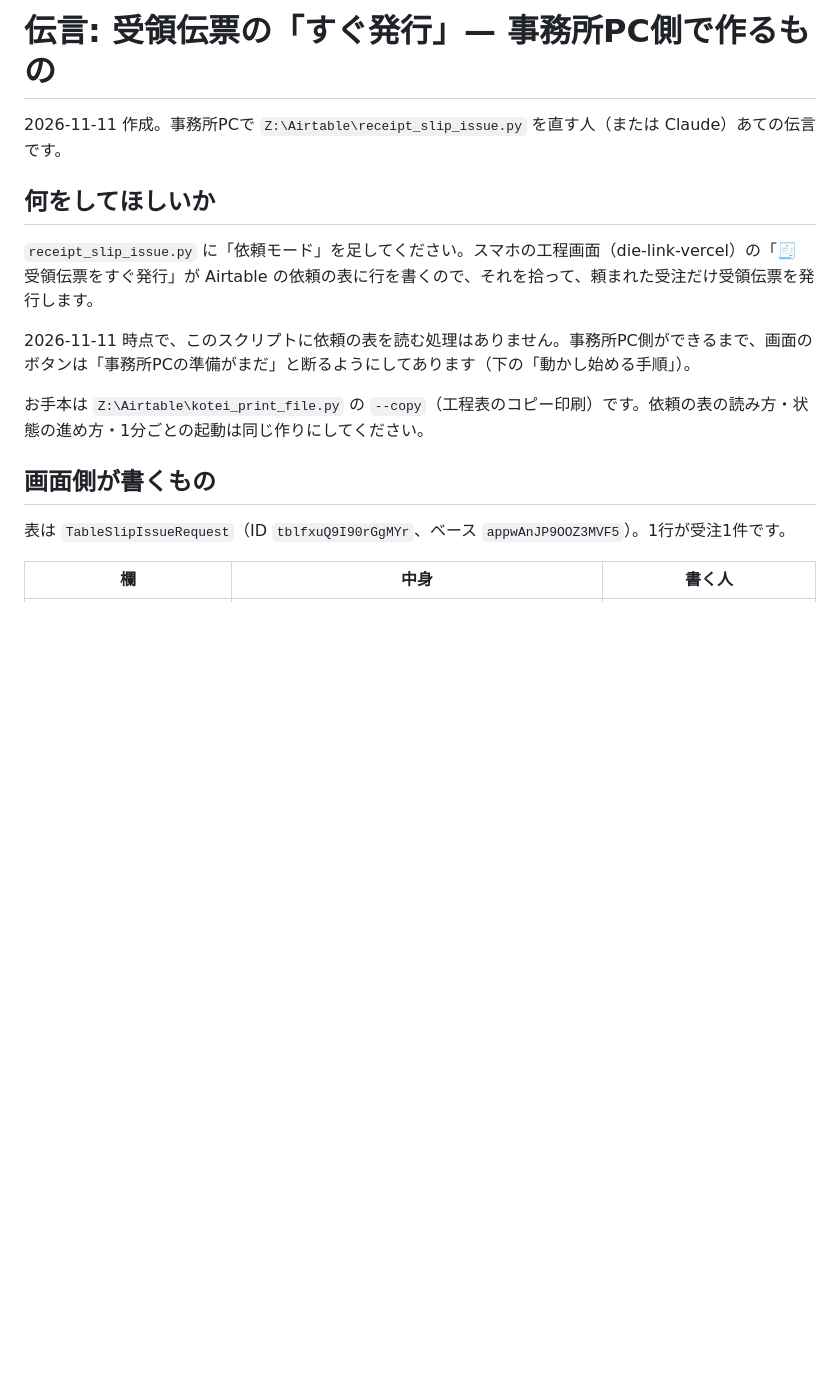
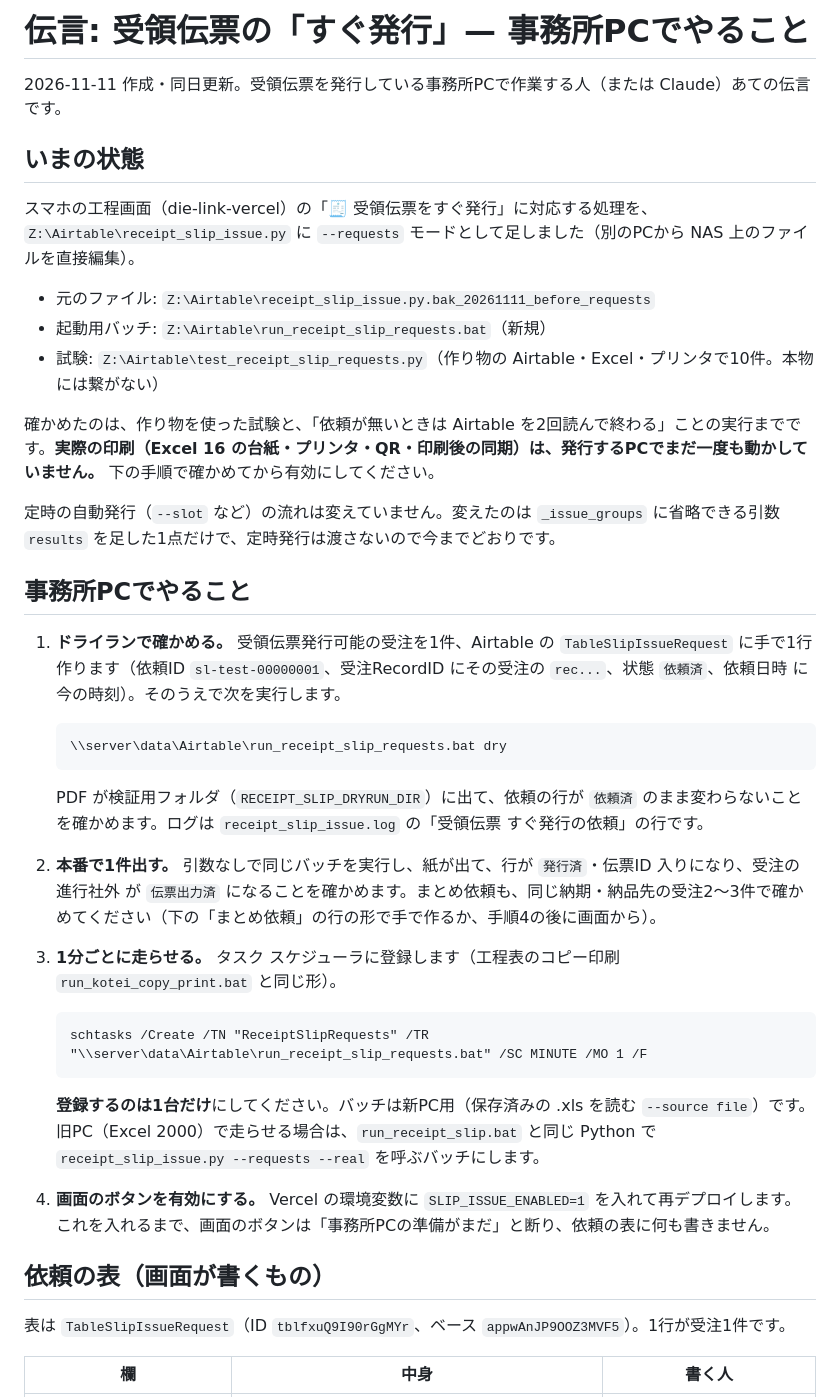
Before and after one commit to masanorimiyamoto-cloud/die-link-vercel, a Markdown page: docs/slip-issue-request-office-handoff.md, the part around one of its changes. Drawn GitHub-style; blank space fills up the shorter version.

````diff
--- a/docs/slip-issue-request-office-handoff.md
+++ b/docs/slip-issue-request-office-handoff.md
@@ -1,16 +1,42 @@
-# 伝言: 受領伝票の「すぐ発行」— 事務所PC側で作るもの
+# 伝言: 受領伝票の「すぐ発行」— 事務所PCでやること
 
-2026-11-11 作成。事務所PCで `Z:\Airtable\receipt_slip_issue.py` を直す人（または Claude）あての伝言です。
+2026-11-11 作成・同日更新。受領伝票を発行している事務所PCで作業する人（または Claude）あての伝言です。
 
-## 何をしてほしいか
+## いまの状態
 
-`receipt_slip_issue.py` に「依頼モード」を足してください。スマホの工程画面（die-link-vercel）の「🧾 受領伝票をすぐ発行」が Airtable の依頼の表に行を書くので、それを拾って、頼まれた受注だけ受領伝票を発行します。
+スマホの工程画面（die-link-vercel）の「🧾 受領伝票をすぐ発行」に対応する処理を、`Z:\Airtable\receipt_slip_issue.py` に `--requests` モードとして足しました（別のPCから NAS 上のファイルを直接編集）。
 
-2026-11-11 時点で、このスクリプトに依頼の表を読む処理はありません。事務所PC側ができるまで、画面のボタンは「事務所PCの準備がまだ」と断るようにしてあります（下の「動かし始める手順」）。
+- 元のファイル: `Z:\Airtable\receipt_slip_issue.py.bak_20261111_before_requests`
+- 起動用バッチ: `Z:\Airtable\run_receipt_slip_requests.bat`（新規）
+- 試験: `Z:\Airtable\test_receipt_slip_requests.py`（作り物の Airtable・Excel・プリンタで10件。本物には繋がない）
 
-お手本は `Z:\Airtable\kotei_print_file.py` の `--copy`（工程表のコピー印刷）です。依頼の表の読み方・状態の進め方・1分ごとの起動は同じ作りにしてください。
+確かめたのは、作り物を使った試験と、「依頼が無いときは Airtable を2回読んで終わる」ことの実行までです。**実際の印刷（Excel 16 の台紙・プリンタ・QR・印刷後の同期）は、発行するPCでまだ一度も動かしていません。** 下の手順で確かめてから有効にしてください。
 
-## 画面側が書くもの
+定時の自動発行（`--slot` など）の流れは変えていません。変えたのは `_issue_groups` に省略できる引数 `results` を足した1点だけで、定時発行は渡さないので今までどおりです。
+
+## 事務所PCでやること
+
+1. **ドライランで確かめる。** 受領伝票発行可能の受注を1件、Airtable の `TableSlipIssueRequest` に手で1行作ります（依頼ID `sl-test-00000001`、受注RecordID にその受注の `rec...`、状態 `依頼済`、依頼日時 に今の時刻）。そのうえで次を実行します。
+
+   ```
+   \\server\data\Airtable\run_receipt_slip_requests.bat dry
+   ```
+
+   PDF が検証用フォルダ（`RECEIPT_SLIP_DRYRUN_DIR`）に出て、依頼の行が `依頼済` のまま変わらないことを確かめます。ログは `receipt_slip_issue.log` の「受領伝票 すぐ発行の依頼」の行です。
+
+2. **本番で1件出す。** 引数なしで同じバッチを実行し、紙が出て、行が `発行済`・伝票ID 入りになり、受注の 進行社外 が `伝票出力済` になることを確かめます。まとめ依頼も、同じ納期・納品先の受注2〜3件で確かめてください（下の「まとめ依頼」の行の形で手で作るか、手順4の後に画面から）。
+
+3. **1分ごとに走らせる。** タスク スケジューラに登録します（工程表のコピー印刷 `run_kotei_copy_print.bat` と同じ形）。
+
+   ```
+   schtasks /Create /TN "ReceiptSlipRequests" /TR "\\server\data\Airtable\run_receipt_slip_requests.bat" /SC MINUTE /MO 1 /F
+   ```
+
+   **登録するのは1台だけ**にしてください。バッチは新PC用（保存済みの .xls を読む `--source file`）です。旧PC（Excel 2000）で走らせる場合は、`run_receipt_slip.bat` と同じ Python で `receipt_slip_issue.py --requests --real` を呼ぶバッチにします。
+
+4. **画面のボタンを有効にする。** Vercel の環境変数に `SLIP_ISSUE_ENABLED=1` を入れて再デプロイします。これを入れるまで、画面のボタンは「事務所PCの準備がまだ」と断り、依頼の表に何も書きません。
+
+## 依頼の表（画面が書くもの）
 
 表は `TableSlipIssueRequest`（ID `tblfxuQ9I90rGgMYr`、ベース `appwAnJP9OOZ3MVF5`）。1行が受注1件です。
 
````
Also changed, not shown: other parts of docs/slip-issue-request-office-handoff.md (+20 -37 lines).
